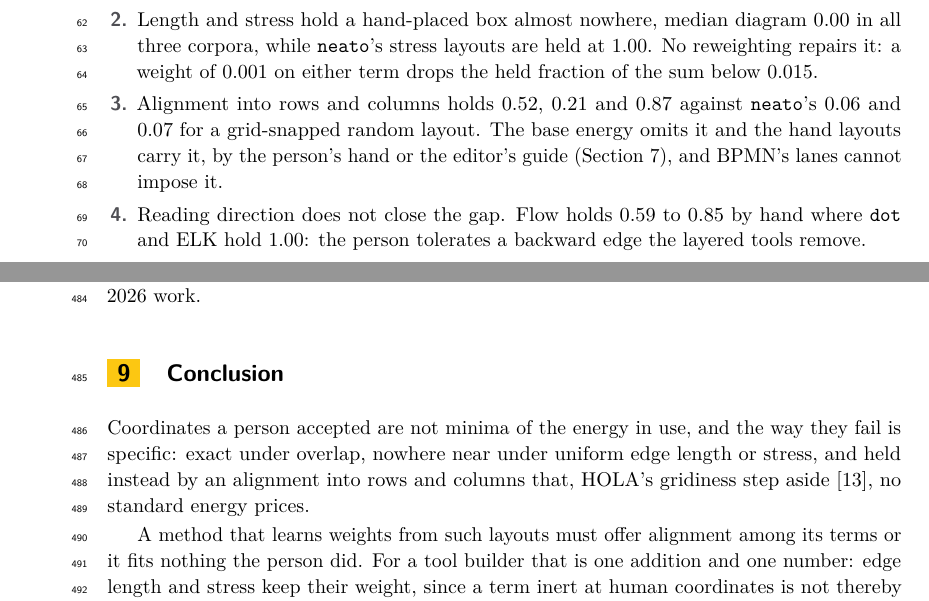
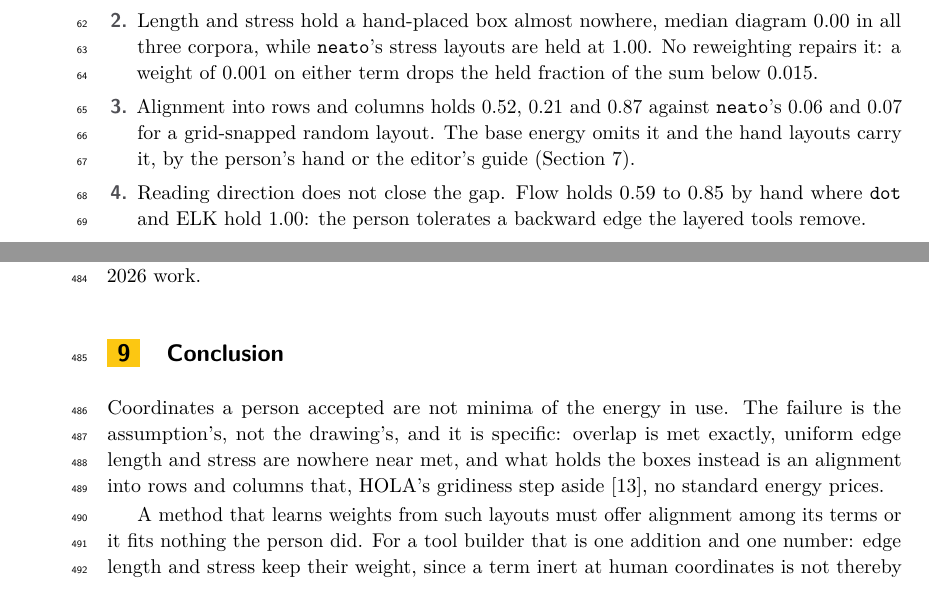
Before and after one commit to Anode1/articles, a LaTeX paper (cjitter/stationary_gd.tex): two parts of pages 2 and 12 of 25, joined at a grey line, cut so that both start at the same text. Compiled offline with pdfLaTeX.

Commit message:
The failure belongs to the assumption, not the drawing
The conclusion's opening blamed the accepted coordinates for failing;
a drawing a person kept fails nothing. The failure is the
assumption's, and the epsilon-stationarity passage's 'failure' becomes
a departure for the same reason.

Co-Authored-By: Claude Fable 5 <noreply@anthropic.com>
Claude-Session: https://claude.ai/code/session_0172jGaVpP95AnxpS59nPP14

```diff
--- a/cjitter/stationary_gd.tex
+++ b/cjitter/stationary_gd.tex
@@ -111,7 +111,7 @@ the findings are these.
 \item Alignment into rows and columns holds 0.52, 0.21 and 0.87 against \texttt{neato}'s
   0.06 and 0.07 for a grid-snapped random layout. The base energy omits it and the hand
   layouts carry it, by the person's hand or the editor's guide
-  (Section~\ref{sec:alternatives}), and BPMN's lanes cannot impose it.
+  (Section~\ref{sec:alternatives}).
 \item Reading direction does not close the gap. Flow holds 0.59 to 0.85 by hand where
   \texttt{dot} and ELK hold 1.00: the person tolerates a backward edge the layered tools
   remove.
@@ -629,10 +629,11 @@ to 2026 work.
 
 \section{Conclusion}
 
-Coordinates a person accepted are not minima of the energy in use, and the way they fail
-is specific: exact under overlap, nowhere near under uniform edge length or stress, and held
-instead by an alignment into rows and columns that, HOLA's gridiness step aside
-\cite{hola16}, no standard energy prices.
+Coordinates a person accepted are not minima of the energy in use. The failure is the
+assumption's, not the drawing's, and it is specific: overlap is met exactly, uniform
+edge length and stress are nowhere near met, and what holds the boxes instead is an
+alignment into rows and columns that, HOLA's gridiness step aside \cite{hola16}, no
+standard energy prices.
 
 A method that learns weights from such layouts must offer alignment among its terms or it
 fits nothing the person did. For a tool builder that is one addition and one number:
```
Also changed, not shown: cjitter/stationary.tex (+6 -5 lines), cjitter/stationary.pdf, cjitter/stationary_gd.pdf, cjitter/stationary_gd.tex (2 more changed lines).
